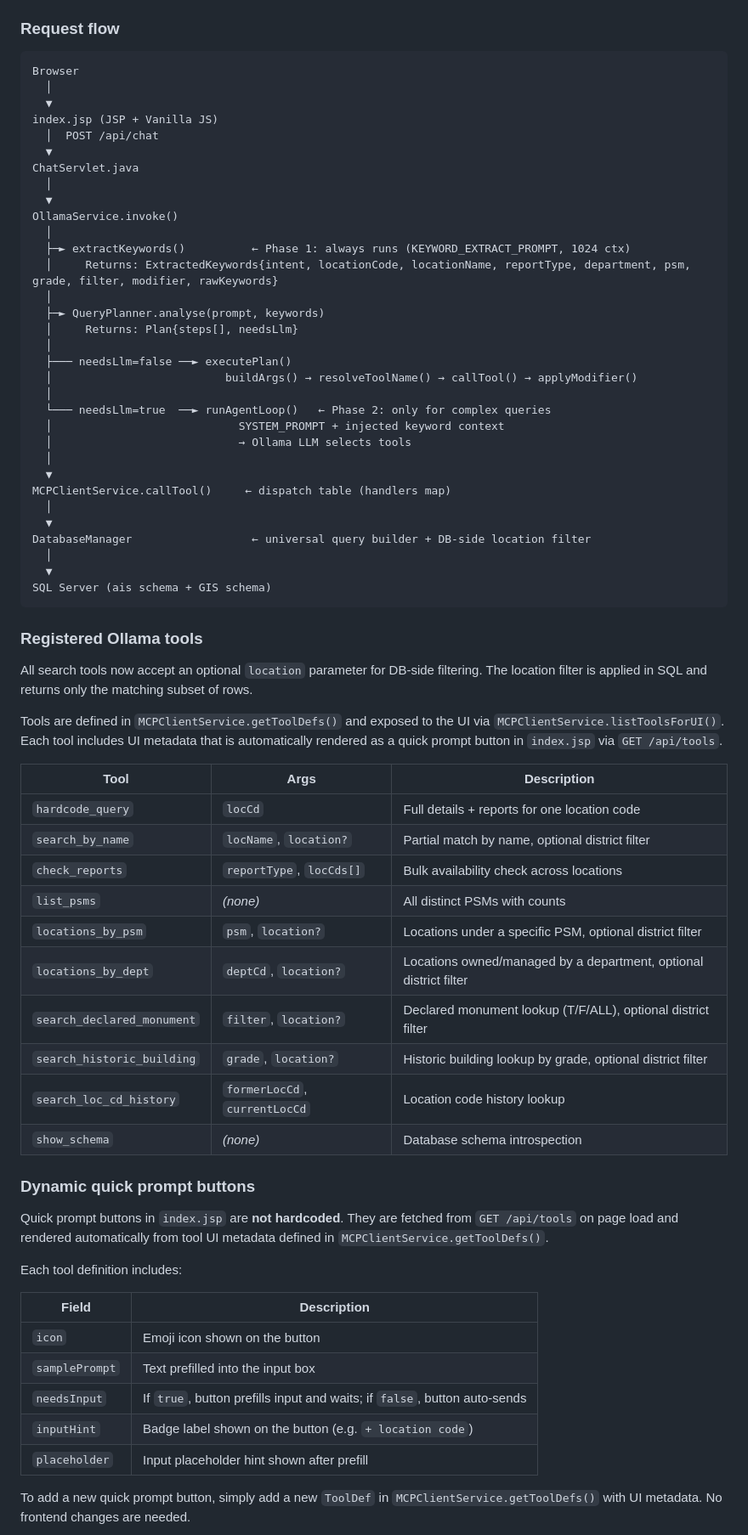
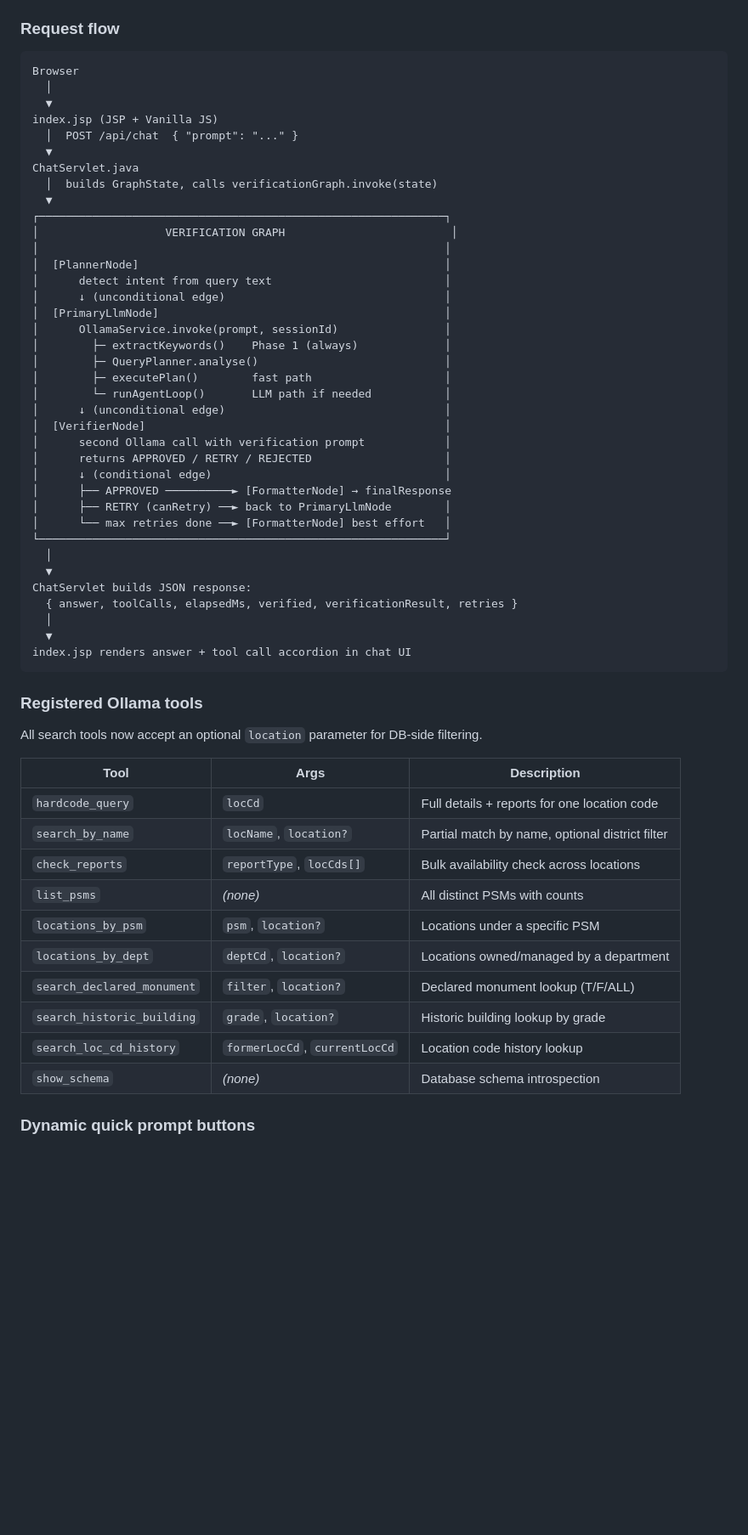
Before and after one commit to anson-63/MCP, a Markdown page: readme.md, the part around one of its changes. Shown at 85% size. Rendered like a GitHub page; blank space fills up the shorter version.

````diff
--- a/readme.md
+++ b/readme.md
@@ -502,47 +512,49 @@ generated WAR file. Only `src/main/webapp/` and compiled classes from `src/main/
 
 ### Request flow
 
-```text
+```
 Browser
   │
   ▼
 index.jsp (JSP + Vanilla JS)
-  │  POST /api/chat
+  │  POST /api/chat  { "prompt": "..." }
   ▼
 ChatServlet.java
+  │  builds GraphState, calls verificationGraph.invoke(state)
+  ▼
+┌─────────────────────────────────────────────────────────────┐
+│                   VERIFICATION GRAPH                         │
+│                                                             │
+│  [PlannerNode]                                              │
+│      detect intent from query text                          │
+│      ↓ (unconditional edge)                                 │
+│  [PrimaryLlmNode]                                           │
+│      OllamaService.invoke(prompt, sessionId)                │
+│        ├─ extractKeywords()    Phase 1 (always)             │
+│        ├─ QueryPlanner.analyse()                            │
+│        ├─ executePlan()        fast path                    │
+│        └─ runAgentLoop()       LLM path if needed           │
+│      ↓ (unconditional edge)                                 │
+│  [VerifierNode]                                             │
+│      second Ollama call with verification prompt            │
+│      returns APPROVED / RETRY / REJECTED                    │
+│      ↓ (conditional edge)                                   │
+│      ├── APPROVED ──────────► [FormatterNode] → finalResponse
+│      ├── RETRY (canRetry) ──► back to PrimaryLlmNode        │
+│      └── max retries done ──► [FormatterNode] best effort   │
+└─────────────────────────────────────────────────────────────┘
   │
   ▼
-OllamaService.invoke()
-  │
-  ├─► extractKeywords()          ← Phase 1: always runs (KEYWORD_EXTRACT_PROMPT, 1024 ctx)
-  │     Returns: ExtractedKeywords{intent, locationCode, locationName, reportType, department, psm, grade, filter, modifier, rawKeywords}
-  │
-  ├─► QueryPlanner.analyse(prompt, keywords)
-  │     Returns: Plan{steps[], needsLlm}
-  │
-  ├─── needsLlm=false ──► executePlan()
-  │                          buildArgs() → resolveToolName() → callTool() → applyModifier()
-  │
-  └─── needsLlm=true  ──► runAgentLoop()   ← Phase 2: only for complex queries
-  │                            SYSTEM_PROMPT + injected keyword context
-  │                            → Ollama LLM selects tools
+ChatServlet builds JSON response:
+  { answer, toolCalls, elapsedMs, verified, verificationResult, retries }
   │
   ▼
-MCPClientService.callTool()     ← dispatch table (handlers map)
-  │
-  ▼
-DatabaseManager                  ← universal query builder + DB-side location filter
-  │
-  ▼
-SQL Server (ais schema + GIS schema)
+index.jsp renders answer + tool call accordion in chat UI
 ```
 
 ### Registered Ollama tools
 
-All search tools now accept an optional `location` parameter for DB-side filtering. The location filter is applied in SQL and returns only the matching subset of rows.
-
-Tools are defined in `MCPClientService.getToolDefs()` and exposed to the UI via `MCPClientService.listToolsForUI()`. Each tool includes UI metadata that is automatically
-rendered as a quick prompt button in `index.jsp` via `GET /api/tools`.
+All search tools now accept an optional `location` parameter for DB-side filtering.
 
 | Tool | Args | Description |
 |---|---|---|
@@ -550,28 +562,12 @@ rendered as a quick prompt button in `index.jsp` via `GET /api/tools`.
 | `search_by_name` | `locName`, `location?` | Partial match by name, optional district filter |
 | `check_reports` | `reportType`, `locCds[]` | Bulk availability check across locations |
 | `list_psms` | _(none)_ | All distinct PSMs with counts |
-| `locations_by_psm` | `psm`, `location?` | Locations under a specific PSM, optional district filter |
-| `locations_by_dept` | `deptCd`, `location?` | Locations owned/managed by a department, optional district filter |
-| `search_declared_monument` | `filter`, `location?` | Declared monument lookup (T/F/ALL), optional district filter |
-| `search_historic_building` | `grade`, `location?` | Historic building lookup by grade, optional district filter |
+| `locations_by_psm` | `psm`, `location?` | Locations under a specific PSM |
+| `locations_by_dept` | `deptCd`, `location?` | Locations owned/managed by a department |
+| `search_declared_monument` | `filter`, `location?` | Declared monument lookup (T/F/ALL) |
+| `search_historic_building` | `grade`, `location?` | Historic building lookup by grade |
 | `search_loc_cd_history` | `formerLocCd`, `currentLocCd` | Location code history lookup |
 | `show_schema` | _(none)_ | Database schema introspection |
 
 ### Dynamic quick prompt buttons
 
-Quick prompt buttons in `index.jsp` are **not hardcoded**. They are fetched from `GET /api/tools` on page
-load and rendered automatically from tool UI metadata defined in `MCPClientService.getToolDefs()`.
-
-Each tool definition includes:
-
-| Field | Description |
-|---|---|
-| `icon` | Emoji icon shown on the button |
-| `samplePrompt` | Text prefilled into the input box |
-| `needsInput` | If `true`, button prefills input and waits; if `false`, button auto-sends |
-| `inputHint` | Badge label shown on the button (e.g. `+ location code`) |
-| `placeholder` | Input placeholder hint shown after prefill |
-
-To add a new quick prompt button, simply add a new `ToolDef` in `MCPClientService.getToolDefs()` with UI metadata.
-No frontend changes are needed.
-
````
Also changed, not shown: other parts of readme.md (+273 -290 lines).
